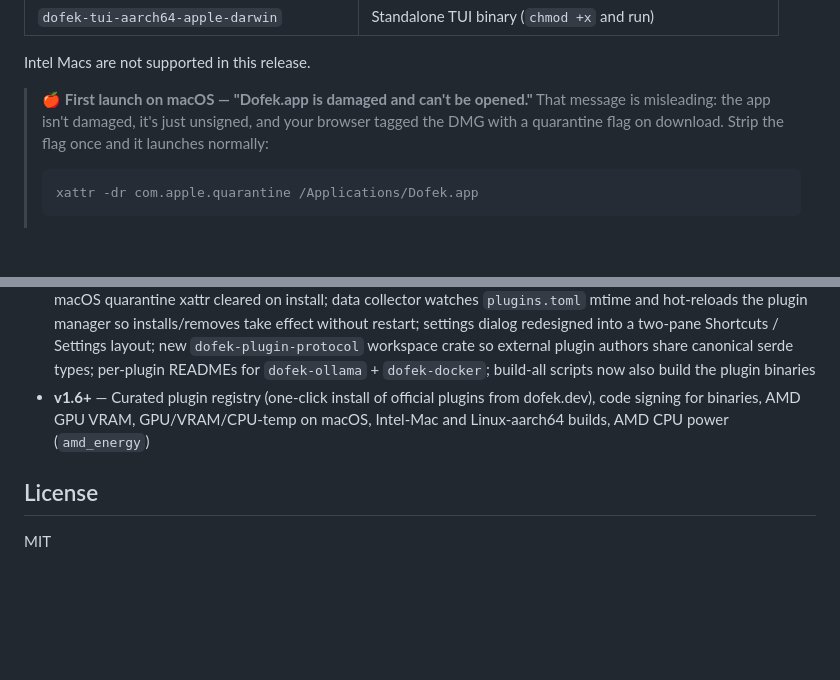
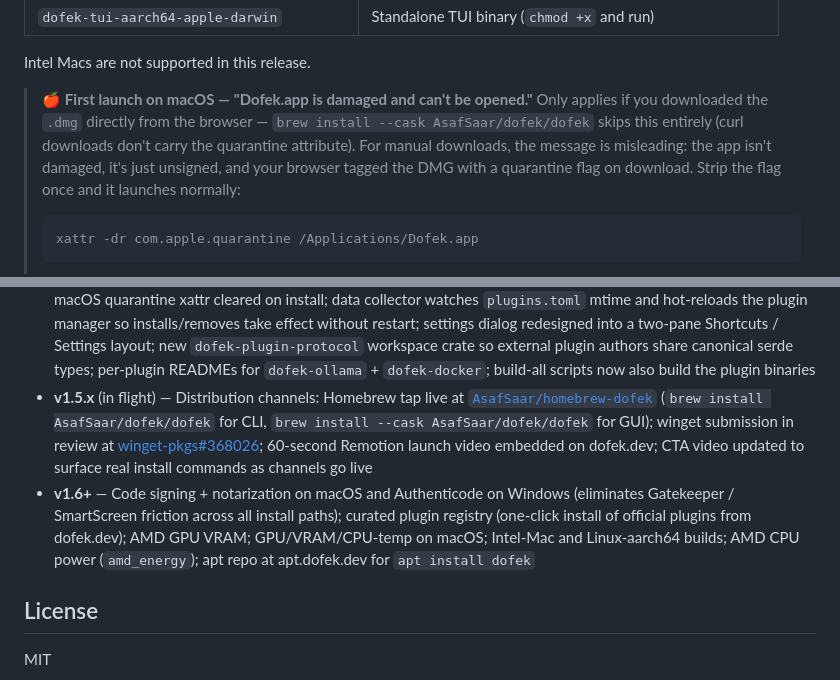
Before and after one commit to AsafSaar/dofek, a Markdown page: README.md, 2 parts joined by grey strips. Drawn GitHub-style; blank space fills up the shorter version.

````diff
--- a/README.md
+++ b/README.md
@@ -93,7 +103,7 @@ Pre-built binaries are published on the [Releases page](https://github.com/AsafS
 Intel Macs are not supported in this release.
 
 > 🍎 **First launch on macOS — "Dofek.app is damaged and can't be opened."**
-> That message is misleading: the app isn't damaged, it's just unsigned, and your browser tagged the DMG with a quarantine flag on download. Strip the flag once and it launches normally:
+> Only applies if you downloaded the `.dmg` directly from the browser — `brew install --cask AsafSaar/dofek/dofek` skips this entirely (curl downloads don't carry the quarantine attribute). For manual downloads, the message is misleading: the app isn't damaged, it's just unsigned, and your browser tagged the DMG with a quarantine flag on download. Strip the flag once and it launches normally:
 > ```sh
 > xattr -dr com.apple.quarantine /Applications/Dofek.app
 > ```
@@ -588,7 +616,8 @@ Release build: LTO enabled, symbols stripped, opt-level 3.
 - **v1.3** — System-tray companion (live CPU sparkline icon, close-to-tray default, right-click Show/Hide/Settings/Quit on Windows + macOS, icon-only on Linux, macOS menu-bar text); Linux CPU power via RAPL (`/sys/class/powercap/intel-rapl:0`); cross-platform disk I/O metrics with new `DISK` chart tab and ticker pill; backend → frontend snapshot push (Tauri events) replacing per-second IPC polling for lower WebKitGTK CPU on Linux
 - **v1.4** — Notify-only "check for updates" across TUI (`u` key) and GUI (Check now button + topbar update pill), with opt-in startup probe; 3-mode tray display (chart only / chart + text / text only); rebrand of all user-facing display strings from "dofek" to "Dofek" while keeping every identifier (crate names, binaries, paths, URLs, bundle ID) untouched
 - **v1.5** (current) — Managed plugin store: install plugins via the GUI's Settings → Plugins panel (native file picker) or `dofek-tui plugins {list,add,remove,enable,disable}`, with binaries copied into `<config_dir>/dofek/plugins/` and registered in a managed `plugins.toml`; manifest probed automatically; macOS quarantine xattr cleared on install; data collector watches `plugins.toml` mtime and hot-reloads the plugin manager so installs/removes take effect without restart; settings dialog redesigned into a two-pane Shortcuts / Settings layout; new `dofek-plugin-protocol` workspace crate so external plugin authors share canonical serde types; per-plugin READMEs for `dofek-ollama` + `dofek-docker`; build-all scripts now also build the plugin binaries
-- **v1.6+** — Curated plugin registry (one-click install of official plugins from dofek.dev), code signing for binaries, AMD GPU VRAM, GPU/VRAM/CPU-temp on macOS, Intel-Mac and Linux-aarch64 builds, AMD CPU power (`amd_energy`)
+- **v1.5.x** (in flight) — Distribution channels: Homebrew tap live at [`AsafSaar/homebrew-dofek`](https://github.com/AsafSaar/homebrew-dofek) (`brew install AsafSaar/dofek/dofek` for CLI, `brew install --cask AsafSaar/dofek/dofek` for GUI); winget submission in review at [winget-pkgs#368026](https://github.com/microsoft/winget-pkgs/pull/368026); 60-second Remotion launch video embedded on dofek.dev; CTA video updated to surface real install commands as channels go live
+- **v1.6+** — Code signing + notarization on macOS and Authenticode on Windows (eliminates Gatekeeper / SmartScreen friction across all install paths); curated plugin registry (one-click install of official plugins from dofek.dev); AMD GPU VRAM; GPU/VRAM/CPU-temp on macOS; Intel-Mac and Linux-aarch64 builds; AMD CPU power (`amd_energy`); apt repo at apt.dofek.dev for `apt install dofek`
 
 ## License
 
````
Also changed, not shown: other parts of README.md (+32 -4 lines).
